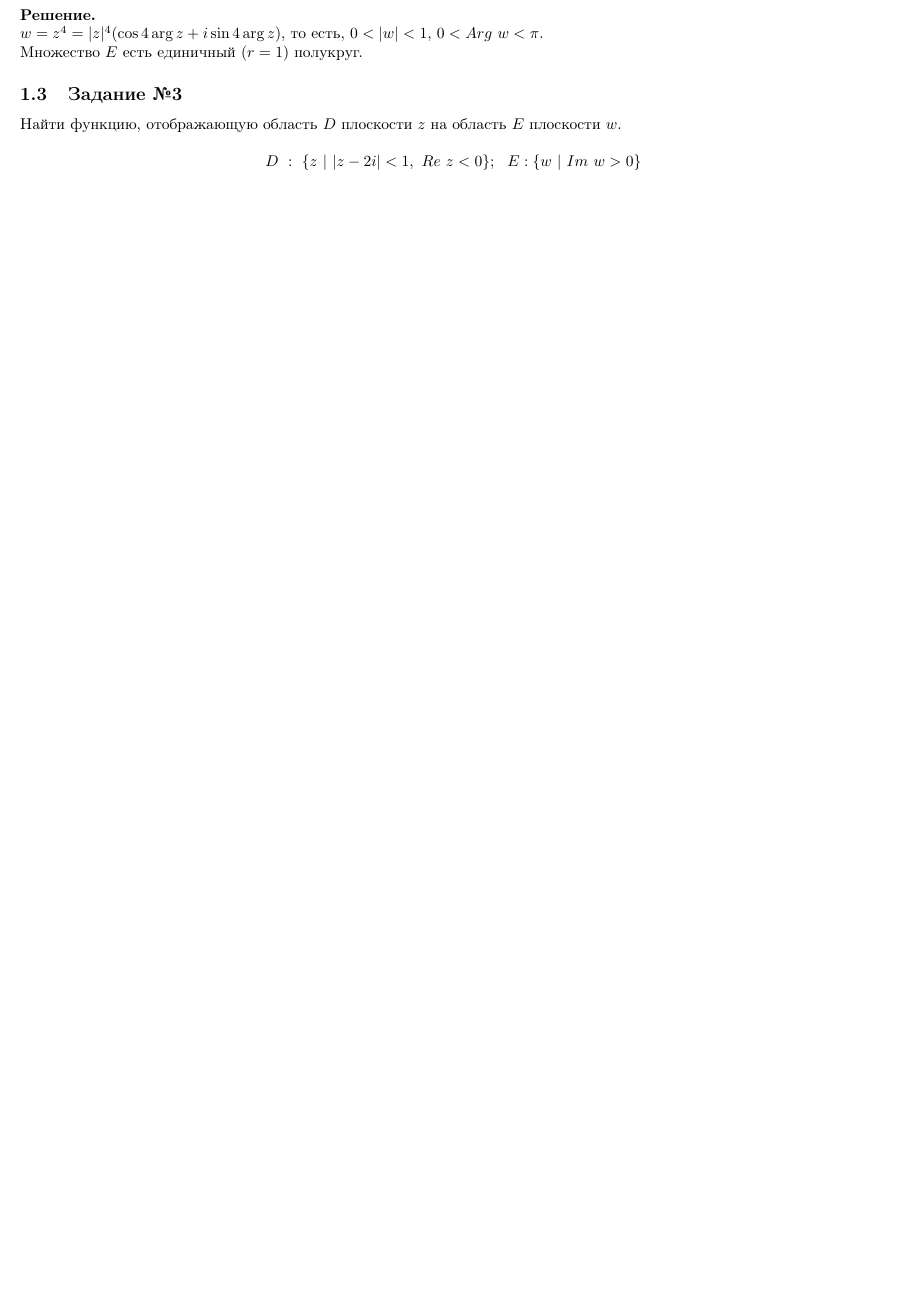
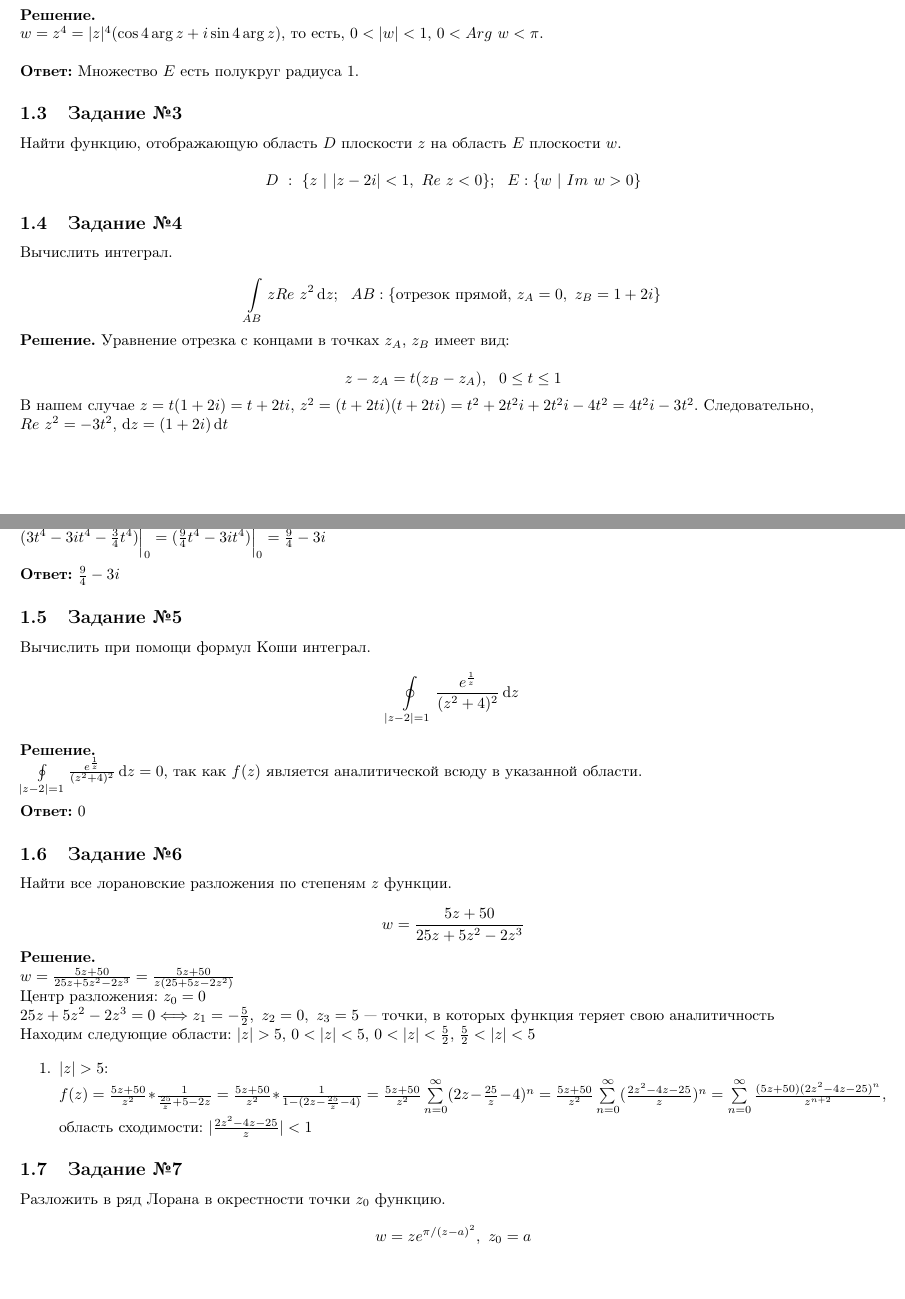
Before and after one commit to PatriotRossii/higher_mathematics_studies_04, a LaTeX document (sources/main.tex): part of page 2 of 2 before the commit and two parts of pages 2 and 3 of 3 after it, the two joined at a grey line, cut so that both start at the same text, the shorter picture padded with empty space. Compiled offline with pdfLaTeX; a LaTeX package or settings file that is missing is left out.

Commit message:
[04-06-2023] Upload TeX sources

```diff
--- a/sources/main.tex
+++ b/sources/main.tex
@@ -92,7 +98,9 @@ $$
 
 $w = z^4 = |z|^4 (\cos 4 \arg z + i \sin 4 \arg z)$, то есть, $0 < |w| < 1$, $0 < Arg \ w < \pi$.
 
-Множество $E$ есть единичный ($r = 1$) полукруг.
+\hfill
+
+\textbf{Ответ:} Множество $E$ есть полукруг радиуса $1$.
 
 \subsection{Задание №3}
 
@@ -102,4 +110,75 @@ $$
 D \ : \ \{ z \ | \ | z - 2 i | < 1, \ Re \ z < 0 \}; \ \ E: \{ w \ | \ Im \ w > 0 \}
 $$
 
+\subsection{Задание №4}
+
+Вычислить интеграл.
+
+$$
+\int\limits_{A B} z Re \ z^2 \diff z; \ \ AB : \{ \text{отрезок прямой, } z_{A} = 0, \ z_{B} = 1 + 2 i \}
+$$
+
+\textbf{Решение.} Уравнение отрезка с концами в точках $z_{A}$, $z_{B}$ имеет вид:
+
+$$
+z - z_{A} = t (z_{B} - z_{A}), \ \ 0 \le t \le 1
+$$
+
+В нашем случае $z = t (1 + 2 i) = t + 2 t i$, $z^2 = (t + 2 t i) (t + 2 t i) = t^2 + 2t^2 i + 2 t^2 i - 4 t^2 = 4 t^2 i - 3 t^2$. Следовательно, $Re \ z^2 = - 3 t^2$, $\diff z = (1 + 2 i) \diff t$
+
+$\int\limits_{A B} = (t + 2 t i) (-3 t^2) (1 + 2 i) \diff t = \int\limits_{A B} ((-3t^3 - 6 t^3 i) (1 + 2 i)) \diff t = \int\limits_{A B} (-3t^3 - 6 t^3 i - 6t^3 i - 12t^3 i^2) \diff t = \int\limits_{A B} (12 t^3 - 12 t^3 i - 3 t^3) \diff t =  (3 t^4 - 3i t^4 - \frac{3}{4} t^4) \bigg|_{0}^{1} = (\frac{9}{4} t^4 - 3 i t^4) \bigg|_{0}^{1} = \frac{9}{4} - 3 i$
+
+\hfill
+
+\textbf{Ответ:} $\frac{9}{4} - 3 i$
+
+\subsection{Задание №5}
+
+Вычислить при помощи формул Коши интеграл.
+
+$$
+\oint\limits_{|z - 2| = 1} \frac{e^{\frac{1}{z}}}{(z^2 + 4)^2} \diff z
+$$
+
+\hfill
+
+\textbf{Решение.}
+
+$\oint\limits_{|z - 2| = 1} \frac{e^{\frac{1}{z}}}{(z^2 + 4)^2} \diff z = 0$, так как $f(z)$ является аналитической всюду в указанной области.
+
+\hfill
+
+\textbf{Ответ:} 0
+
+\subsection{Задание №6}
+
+Найти все лорановские разложения по степеням $z$ функции.
+
+$$
+w = \frac{5 z + 50}{25 z + 5 z^2 - 2 z^3}
+$$
+
+\textbf{Решение.}
+
+$w = \frac{5 z + 50}{25 z + 5 z^2 - 2 z^3} = \frac{5 z + 50}{z (25 + 5z - 2 z^2)}$
+
+Центр разложения: $z_0 = 0$
+
+$25 z + 5 z^2 - 2 z^3 = 0 \Longleftrightarrow z_1 = -\frac{5}{2}, \ z_2 = 0, \ z_3 = 5$ — точки, в которых функция теряет свою аналитичность
+
+Находим следующие области: $|z| > 5$, $0 < |z| < 5$, $0 < |z| < \frac{5}{2}$, $\frac{5}{2} < |z| < 5$
+
+\begin{enumerate}
+    \item $|z| > 5$: \\
+    $f(z) = \frac{5z + 50}{z^2} * \frac{1}{\frac{25}{z} + 5 - 2z} = \frac{5z + 50}{z^2} * \frac{1}{1 - (2z -\frac{25}{z} - 4)} = \frac{5 z + 50}{z^2} \sum\limits_{n = 0}^{\infty} (2z -\frac{25}{z} - 4)^{n} = \frac{5 z + 50}{z^2} \sum\limits_{n = 0}^{\infty} (\frac{2 z^2 - 4z - 25}{z})^{n} = \sum\limits_{n = 0}^{\infty} \frac{(5 z + 50)(2 z^2 - 4z - 25)^{n}}{z^{n + 2}}$, область сходимости: $|\frac{2 z^2 - 4z - 25}{z}| < 1$
+\end{enumerate}
+
+\subsection{Задание №7}
+
+Разложить в ряд Лорана в окрестности точки $z_0$ функцию.
+
+$$
+w = z e^{\pi / (z - a)^2}, \ z_0 = a
+$$
+
 \end{document}
```
Also changed, not shown: sources/main.tex (36 more changed lines).
